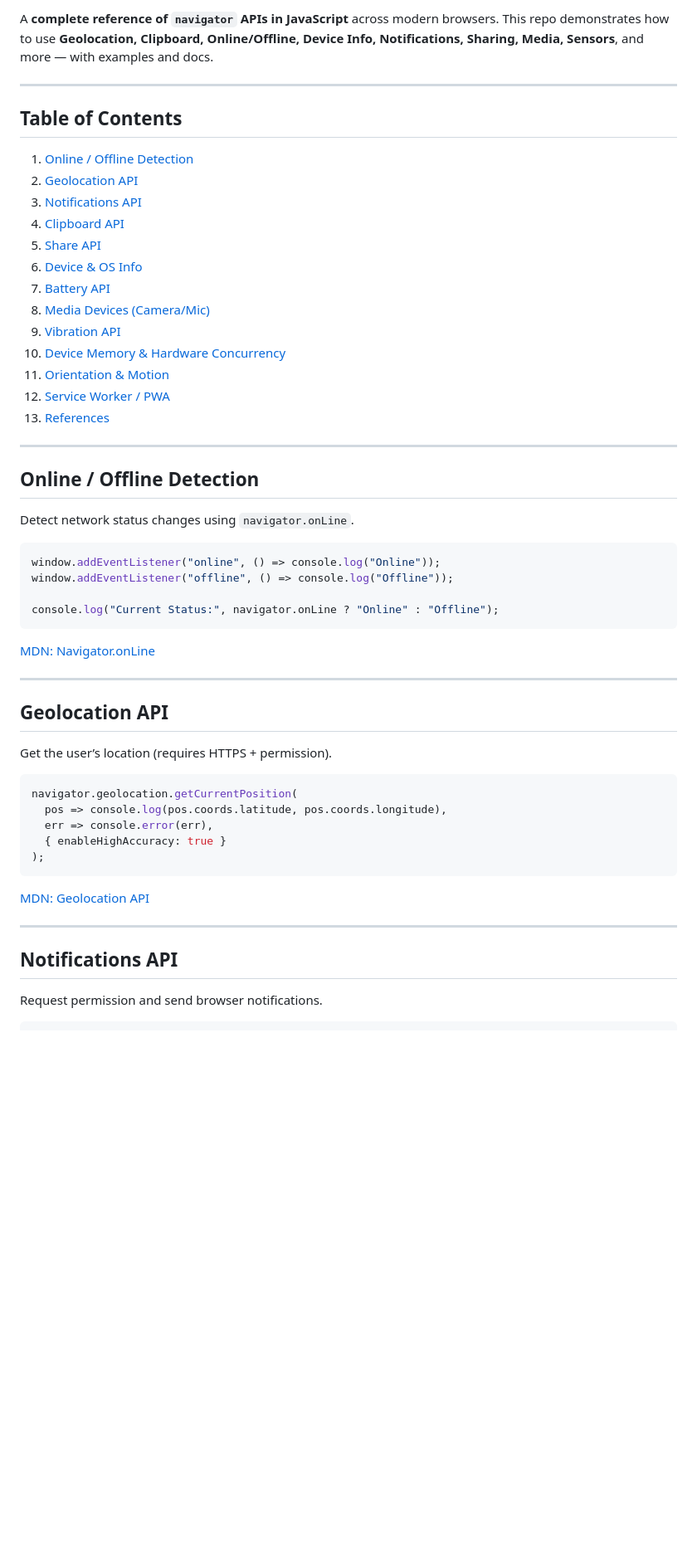
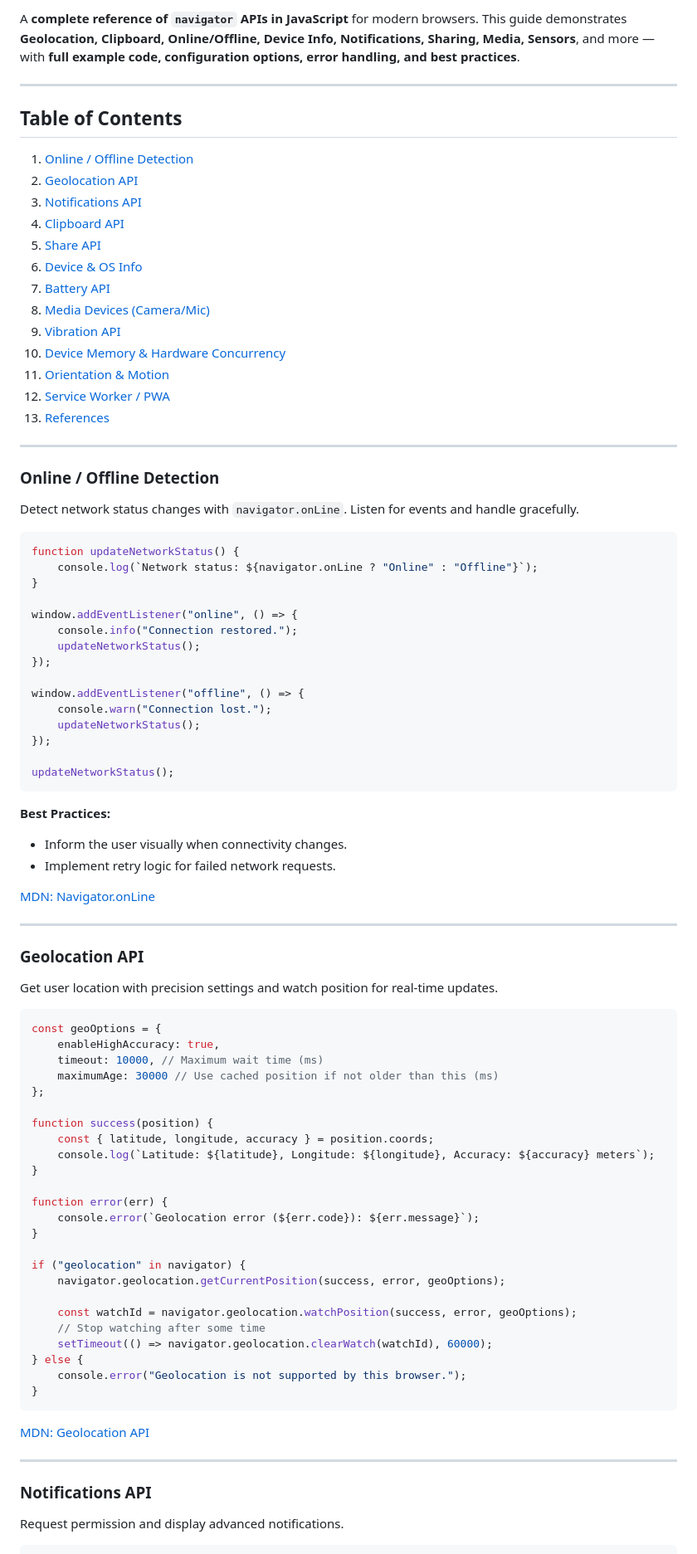
Before and after one commit to nishuR31/js-navigator, a Markdown page: README.md, the part around one of its changes. Shown at 83% size. GitHub-like rendering; blank space fills up the shorter version.

````diff
--- a/README.md
+++ b/README.md
@@ -9,8 +9,8 @@
 
-A **complete reference of `navigator` APIs in JavaScript** across modern browsers.
-This repo demonstrates how to use **Geolocation, Clipboard, Online/Offline, Device Info, Notifications, Sharing, Media, Sensors**, and more — with examples and docs.
+A **complete reference of `navigator` APIs in JavaScript** for modern browsers.
+This guide demonstrates **Geolocation, Clipboard, Online/Offline, Device Info, Notifications, Sharing, Media, Sensors**, and more — with **full example code, configuration options, error handling, and best practices**.
 
 ---
 
-##  Table of Contents
+## Table of Contents
 
@@ -30,39 +30,74 @@ This repo demonstrates how to use **Geolocation, Clipboard, Online/Offline, Devi
 
 ---
 
-## Online / Offline Detection
+### Online / Offline Detection
 
-Detect network status changes using `navigator.onLine`.
+Detect network status changes with `navigator.onLine`. Listen for events and handle gracefully.
 
 ```js
-window.addEventListener("online", () => console.log("Online"));
-window.addEventListener("offline", () => console.log("Offline"));
+function updateNetworkStatus() {
+    console.log(`Network status: ${navigator.onLine ? "Online" : "Offline"}`);
+}
 
-console.log("Current Status:", navigator.onLine ? "Online" : "Offline");
+window.addEventListener("online", () => {
+    console.info("Connection restored.");
+    updateNetworkStatus();
+});
+
+window.addEventListener("offline", () => {
+    console.warn("Connection lost.");
+    updateNetworkStatus();
+});
+
+updateNetworkStatus();
 ```
+
+**Best Practices:**
+
+* Inform the user visually when connectivity changes.
+* Implement retry logic for failed network requests.
 
 [MDN: Navigator.onLine](https://developer.mozilla.org/en-US/docs/Web/API/NavigatorOnLine/onLine)
 
 ---
 
-## Geolocation API
+### Geolocation API
 
-Get the user’s location (requires HTTPS + permission).
+Get user location with precision settings and watch position for real-time updates.
 
 ```js
-navigator.geolocation.getCurrentPosition(
-  pos => console.log(pos.coords.latitude, pos.coords.longitude),
-  err => console.error(err),
-  { enableHighAccuracy: true }
-);
+const geoOptions = {
+    enableHighAccuracy: true,
+    timeout: 10000, // Maximum wait time (ms)
+    maximumAge: 30000 // Use cached position if not older than this (ms)
+};
+
+function success(position) {
+    const { latitude, longitude, accuracy } = position.coords;
+    console.log(`Latitude: ${latitude}, Longitude: ${longitude}, Accuracy: ${accuracy} meters`);
+}
+
+function error(err) {
+    console.error(`Geolocation error (${err.code}): ${err.message}`);
+}
+
+if ("geolocation" in navigator) {
+    navigator.geolocation.getCurrentPosition(success, error, geoOptions);
+
+    const watchId = navigator.geolocation.watchPosition(success, error, geoOptions);
+    // Stop watching after some time
+    setTimeout(() => navigator.geolocation.clearWatch(watchId), 60000);
+} else {
+    console.error("Geolocation is not supported by this browser.");
+}
 ```
 
- [MDN: Geolocation API](https://developer.mozilla.org/en-US/docs/Web/API/Geolocation_API)
+[MDN: Geolocation API](https://developer.mozilla.org/en-US/docs/Web/API/Geolocation_API)
 
 ---
 
-##  Notifications API
+### Notifications API
 
-Request permission and send browser notifications.
+Request permission and display advanced notifications.
 
 ```js
````
Also changed, not shown: other parts of README.md (+220 -124 lines).
